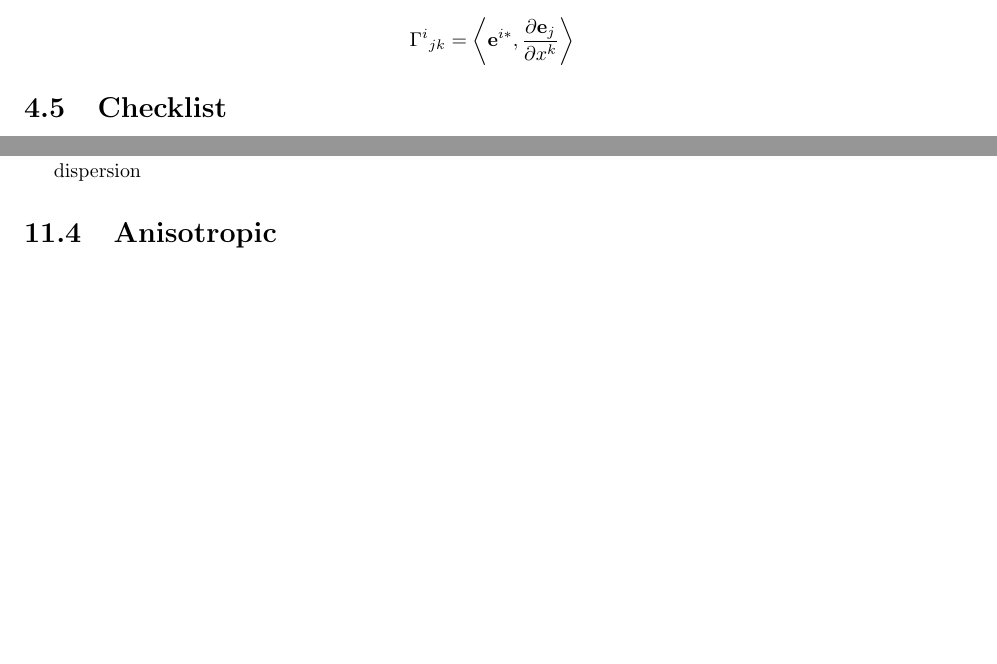
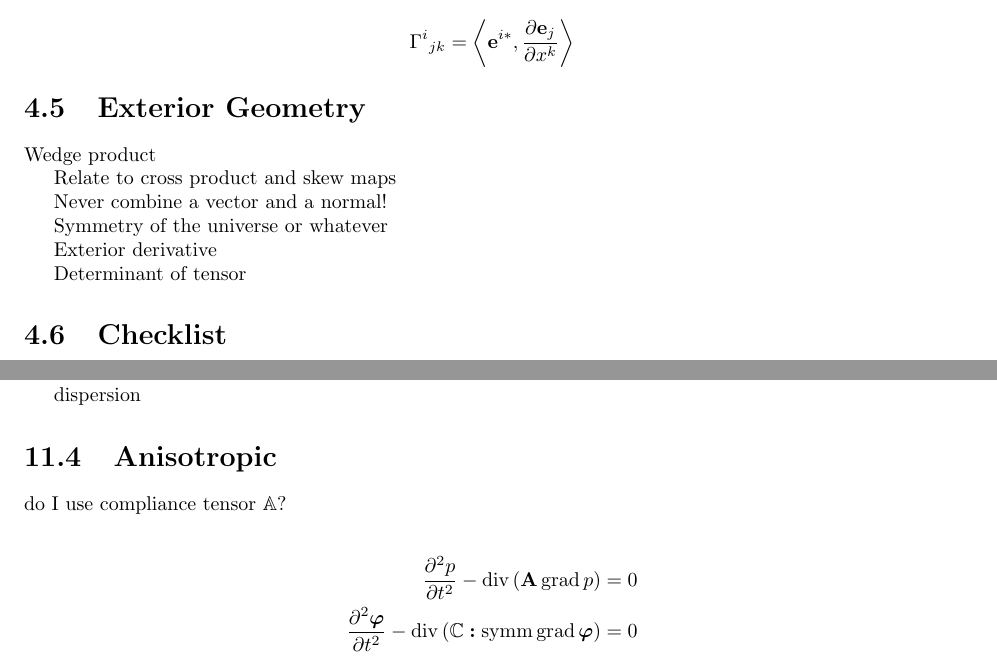
Before and after one commit to ashtonvcole/Ashton-s-Notes, a LaTeX thesis (Tensor Bible/Tensor Bible.tex, which reads Tensor Bible/geometric_foundations.tex, Tensor Bible/interpreting_linear_equations.tex): two parts of pages 29 and 54 of 63, joined at a grey line, cut so that both start at the same text, the shorter picture padded with empty space. Compiled offline with pdfLaTeX.

Commit message:
Added some skeleton for elastic waves and exterior algebra

```diff
--- a/Tensor Bible/geometric_foundations.tex
+++ b/Tensor Bible/geometric_foundations.tex
@@ -141,6 +143,20 @@ dot product here??
 	\Gamma^{i}{}_{jk} = \left\langle \vb{e}^{i*}, \pdv{\vb{e}_{j}}{x^{k}} \right\rangle
 \end{align*}
 
+\section{Exterior Geometry}
+
+Wedge product
+
+Relate to cross product and skew maps
+
+Never combine a vector and a normal!
+
+Symmetry of the universe or whatever
+
+Exterior derivative
+
+Determinant of tensor
+
 \section{Checklist}
 
 topology
--- a/Tensor Bible/interpreting_linear_equations.tex
+++ b/Tensor Bible/interpreting_linear_equations.tex
@@ -87,3 +87,10 @@ diffusion
 dispersion
 
 \section{Anisotropic}
+
+do I use compliance tensor $\mathbb{A}$?
+
+\begin{align*}
+	\pdv[2]{p}{t} - \Div \left( \vb{A} \Grad p \right) &= 0 \\
+	\pdv[2]{\vb*{\varphi}}{t} - \Div \left( \mathbb{C} \vddot \Symm \Grad \vb*{\varphi} \right) &= 0
+\end{align*}
```
Also changed, not shown: Tensor Bible/Tensor Bible.pdf, Tensor Bible/geometric_foundations.tex (2 more changed lines).
